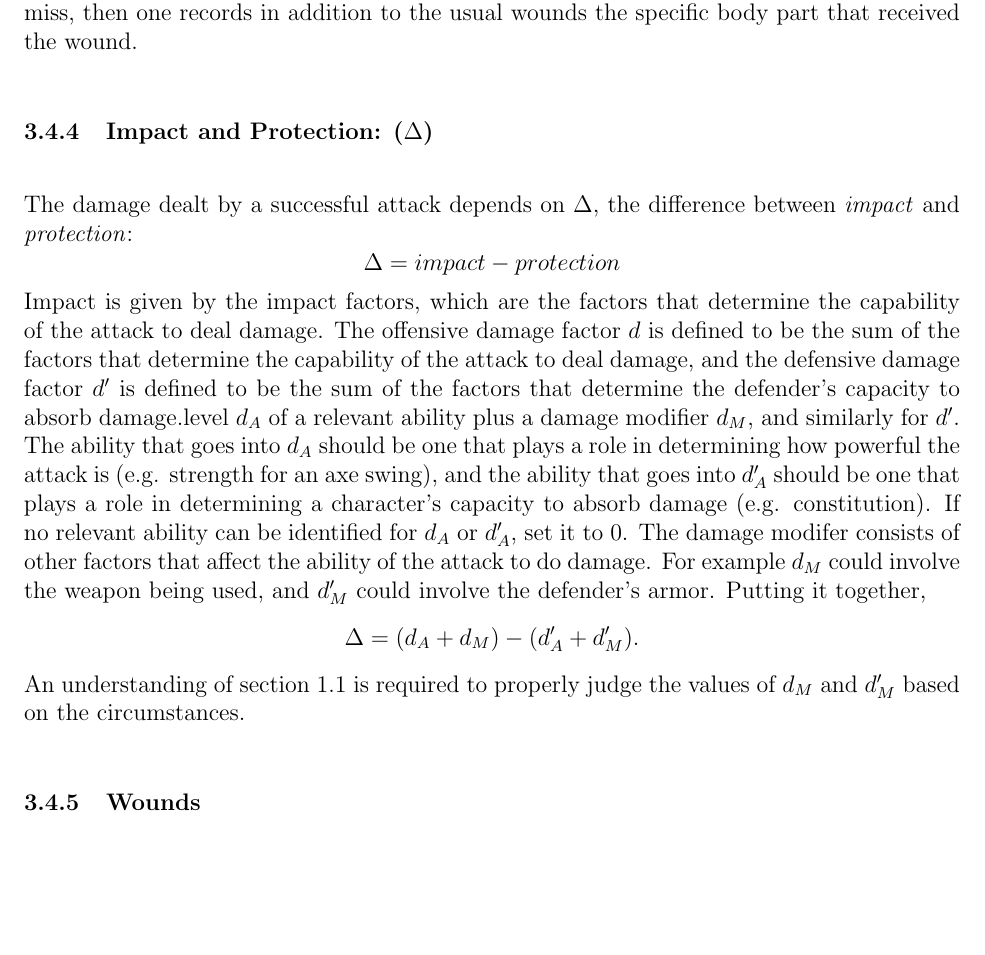
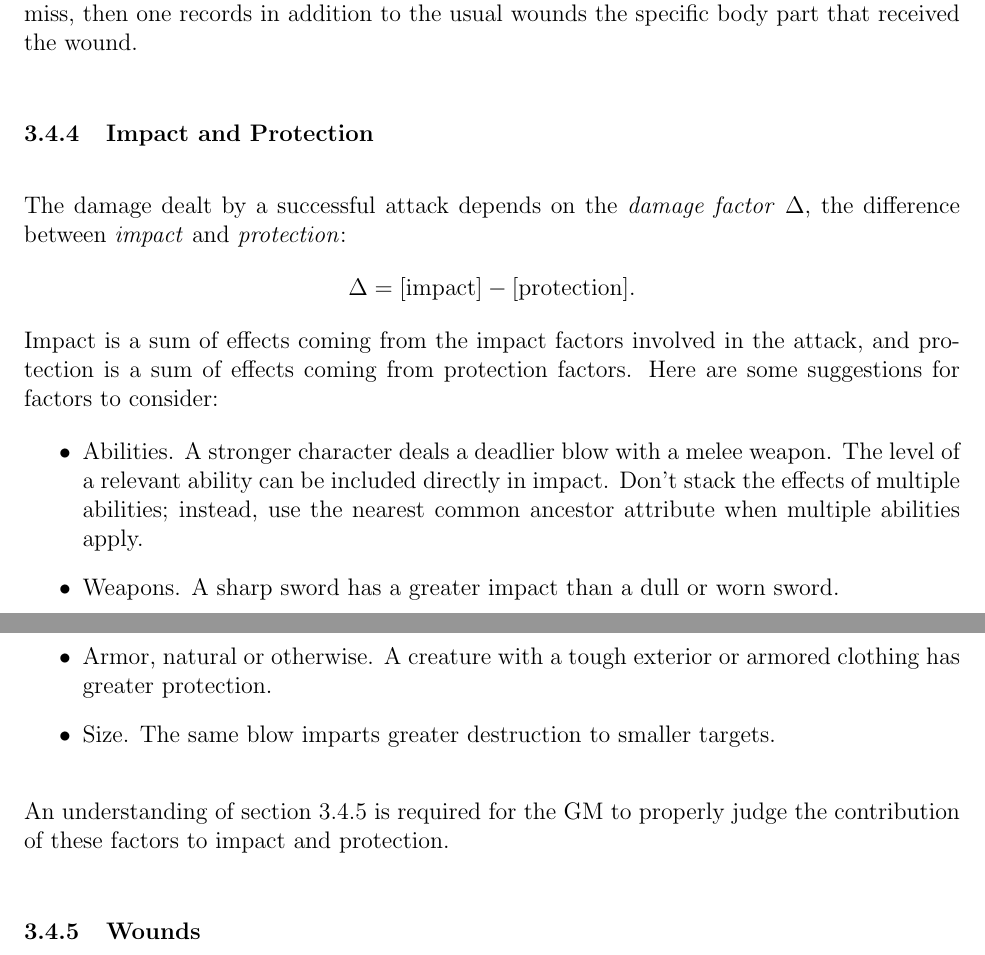
Before and after one commit to ebrahimebrahim/peupfudge, a LaTeX document (peupfudge.tex): part of page 17 of 19 before the commit and two parts of pages 17 and 18 of 19 after it, the two joined at a grey line, cut so that both start at the same text, the shorter picture padded with empty space. Compiled offline with pdfLaTeX.

Commit message:
rewrote section on impact and protection

```diff
--- a/peupfudge.tex
+++ b/peupfudge.tex
@@ -792,26 +791,35 @@ to give a frame of reference it could be $1$ for a torso and $4$ for an eye.
 If the player does not miss, then one records in addition to the usual wounds the specific body part that received the wound.
 
 
-\subsubsection{Impact and Protection: ($\NDF$)}\label{sec:ndf}
-The damage dealt by a successful attack depends on $\NDF$, the difference between \emdex{impact} and \emdex{protection}:
-$$ \NDF = impact - protection $$
-Impact is given by the impact factors, which are the factors that determine the capability of the attack to deal damage.
-The offensive damage factor $\ODF$ is defined to be the sum of the factors that determine the capability of the attack to deal damage,
-and the defensive damage factor $\DDF$ is defined to be the sum of the factors that determine the defender's capacity to absorb damage.level $\ODFA$ of a relevant ability
-plus a damage modifier $\ODFM$, and similarly for $\DDF$.
-The ability that goes into $\ODFA$ should be one that plays a role in determining how
-powerful the attack is (e.g. strength for an axe swing), and the ability that goes into $\DDFA$
-should be one that plays a role in determining a character's capacity to absorb damage (e.g. constitution).
-If no relevant ability can be identified for $\ODFA$ or $\DDFA$, set it to $0$.
-The damage modifer consists of other factors that affect the ability of the attack to do damage.
-For example $\ODFM$ could involve the weapon being used, and $\DDFM$ could involve the defender's armor.
-Putting it together,
-$$ \NDF = (\ODFA + \ODFM) - (\DDFA + \DDFM). $$
-An understanding of section \ref{sec:quant} is required to properly judge the values of $\ODFM$ and $\DDFM$
-based on the circumstances.
-
-
-
+\subsubsection{Impact and Protection}\label{sec:ndf}
+The damage dealt by a successful attack depends on the \emdex{damage factor} $\NDF$,
+the difference between \emdex{impact} and \emdex{protection}:
+$$ \NDF = \text{[impact]} - \text{[protection]}. $$
+%Impact is given by the impact factors, which are the factors that determine the capability of the attack to deal damage.
+%The offensive damage factor $\ODF$ is defined to be the sum of the factors that determine the capability of the attack to deal damage,
+%and the defensive damage factor $\DDF$ is defined to be the sum of the factors that determine the defender's capacity to absorb damage.level $\ODFA$ of a relevant ability
+%plus a damage modifier $\ODFM$, and similarly for $\DDF$.
+%The ability that goes into $\ODFA$ should be one that plays a role in determining how
+%powerful the attack is (e.g. strength for an axe swing), and the ability that goes into $\DDFA$
+%should be one that plays a role in determining a character's capacity to absorb damage (e.g. constitution).
+%If no relevant ability can be identified for $\ODFA$ or $\DDFA$, set it to $0$.
+%The damage modifer consists of other factors that affect the ability of the attack to do damage.
+%For example $\ODFM$ could involve the weapon being used, and $\DDFM$ could involve the defender's armor.
+%Putting it together,
+%$$ \NDF = (\ODFA + \ODFM) - (\DDFA + \DDFM). $$
+Impact is a sum of effects coming from the impact factors involved in the attack,
+and protection is a sum of effects coming from protection factors.
+Here are some suggestions for factors to consider:
+\vspace{-1em}\begin{itemize}
+\item Abilities. A stronger character deals a deadlier blow with a melee weapon.
+The level of a relevant ability can be included directly in impact.
+Don't stack the effects of multiple abilities; instead, use the nearest common ancestor attribute when multiple abilities apply.
+\item Weapons. A sharp sword has a greater impact than a dull or worn sword.
+\item Armor, natural or otherwise. A creature with a tough exterior or armored clothing has greater protection.
+\item Size. The same blow imparts greater destruction to smaller targets.
+\end{itemize}
+An understanding of section \ref{sec:wounds} is required for the GM to properly
+judge the contribution of these factors to impact and protection.
 
 
 \subsubsection{Wounds}\label{sec:wounds}
```
Also changed, not shown: TODO.txt (+3 -8 lines), peupfudge.tex (19 more changed lines).
